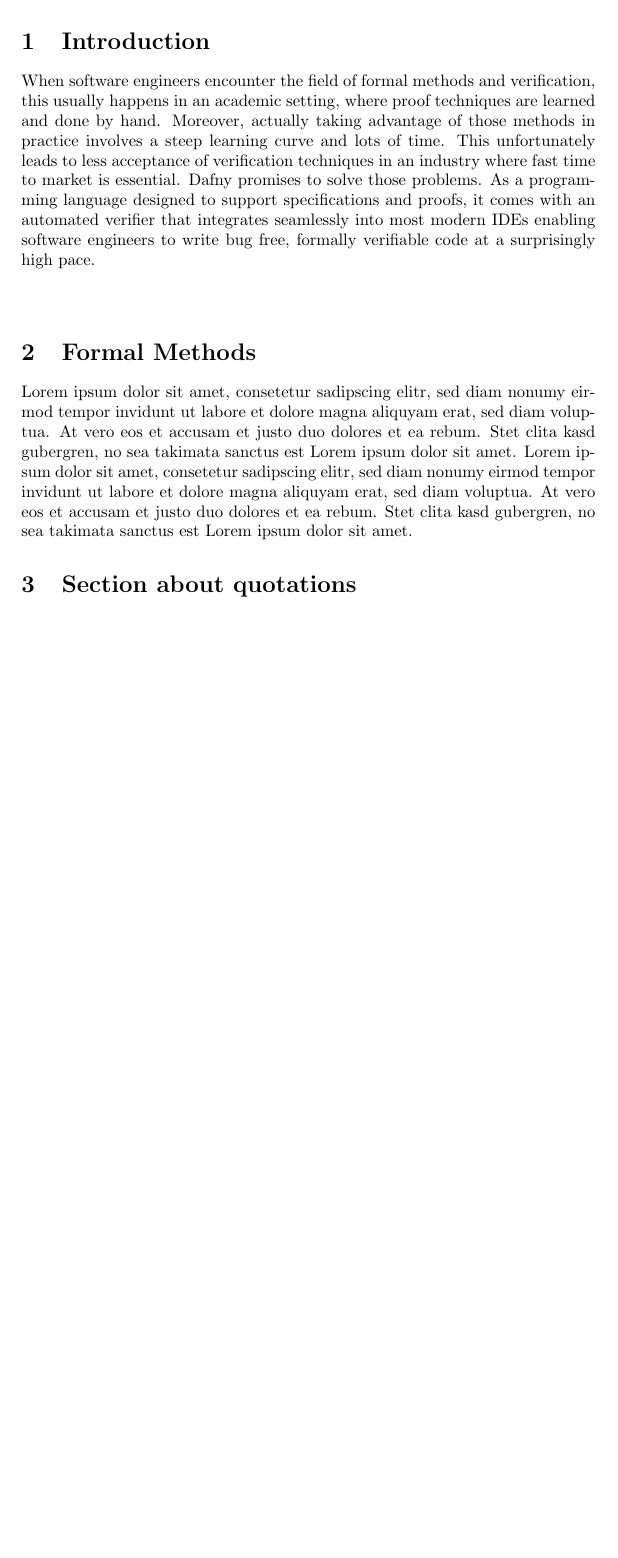
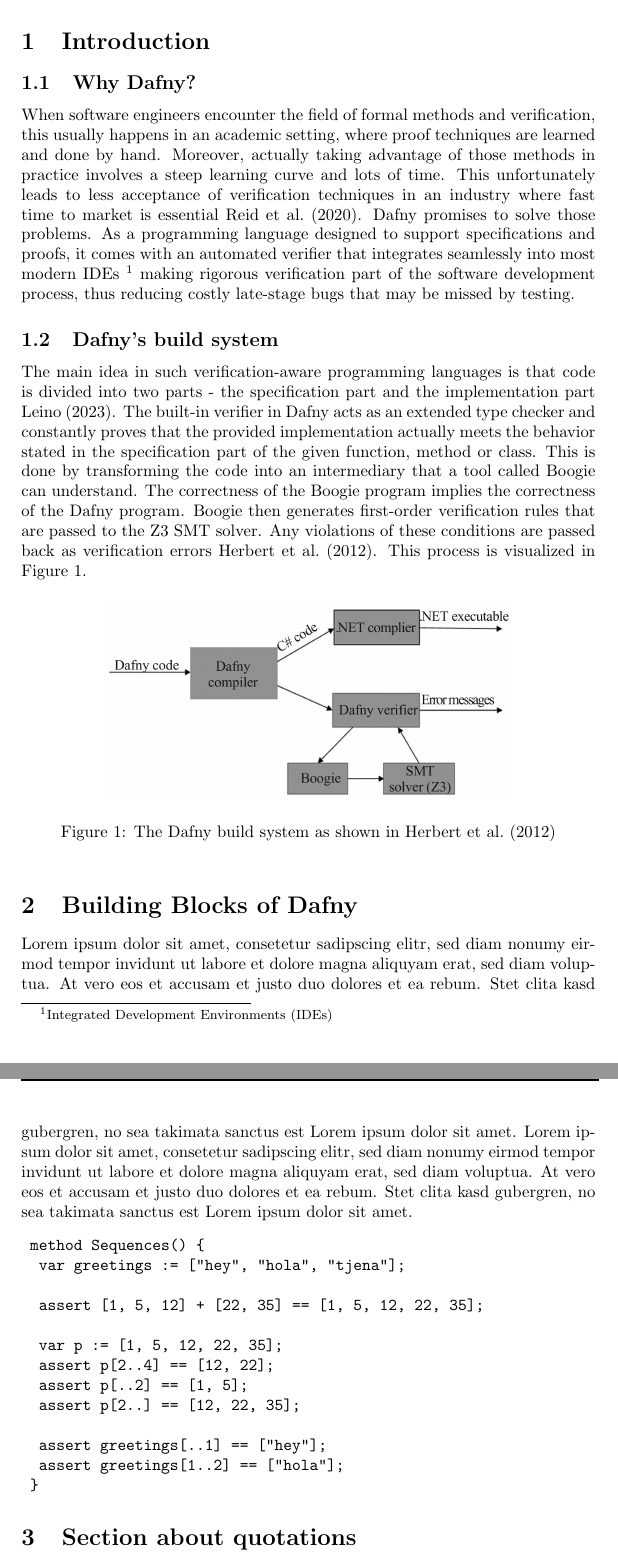
Before and after one commit to bkyuchuk/Dafny, a LaTeX paper (seminar-paper/verifying-imperative-prog-dafny.tex): part of page 3 of 6 before the commit and two parts of pages 3 and 4 of 7 after it, the two joined at a grey line, cut so that both start at the same text, the shorter picture padded with empty space. Compiled offline with pdfLaTeX.

Commit message:
Progress on Introduction and Build System

```diff
--- a/seminar-paper/verifying-imperative-prog-dafny.tex
+++ b/seminar-paper/verifying-imperative-prog-dafny.tex
@@ -61,23 +61,64 @@
 
 \section{Introduction} % (fold)
 \label{sec:introduction}
+\subsection{Why Dafny?}
 When software engineers encounter the field of formal methods and verification, this usually happens
 in an academic setting, where proof techniques are learned and done by hand. Moreover, actually taking advantage
 of those methods in practice involves a steep learning curve and lots of time. This unfortunately leads to less
 acceptance of verification techniques in
-an industry where fast time to market is essential. Dafny promises to solve those problems. As a programming
+an industry where fast time to market is essential \cite{reid2020makingformalmethodsnormal}. Dafny promises to solve those problems. As a programming
 language designed to support specifications and proofs, it comes with an automated verifier that integrates
-seamlessly into most modern IDEs enabling software engineers to write bug free,
-formally verifiable code at a surprisingly high pace.\\
-\\
+seamlessly into most modern IDEs \footnote{Integrated Development Environments (IDEs)} making rigorous verification part of the software development process,
+thus reducing costly late-stage bugs that may be missed by testing.
+
+\subsection{Dafny's build system}
+The main idea in such verification-aware programming languages is that code is divided into two parts - the
+specification part and the implementation part \cite{leino2023program}. The built-in verifier in Dafny acts as an
+extended type checker and constantly proves that the provided implementation actually meets the behavior stated in
+the specification part of the given function, method or class. This is done by transforming the code into an intermediary
+that a tool called Boogie can understand. The correctness of the Boogie program implies the correctness of the
+Dafny program. Boogie then generates first-order verification rules that are passed to the
+Z3 SMT solver. Any violations of these conditions are passed back as verification errors \cite{Herbert2012}. This
+process is visualized in Figure \ref{fig:build-system}.
+\begin{figure}[h]
+	\centering
+	\includegraphics[width=0.7\textwidth]{images/dafny-infra.jpg}
+	\caption{The Dafny build system as shown in \cite{Herbert2012}}
+	\label{fig:build-system}
+\end{figure}
+
 %This work assumes the reader is familiarized with the fundamentals of program-semantics such as Floyd logic and
 %Hoare triples, as they will be needed to explain Dafny more effectively.
-%weakest
-%precondition $\mathcal{WP}$ and strongest postcondition $\mathcal{SP}$ of a program statement.
+%weakest precondition $\mathcal{WP}$ and strongest postcondition $\mathcal{SP}$ of a program statement.
+% Building blocks of Dafny
+% Recursion and termination
+% Inductive datatypes
+% Searching & modifying arrays
+% Dynamic Frames
+\section{Building Blocks of Dafny} % (fold)
+\label{sec:foundations}
+Lorem ipsum dolor sit amet, consetetur sadipscing elitr, sed diam nonumy eirmod tempor invidunt ut labore
+et dolore magna aliquyam erat, sed diam voluptua. At vero eos et accusam et justo duo dolores et ea rebum.
+Stet clita kasd gubergren, no sea takimata sanctus est Lorem ipsum dolor sit amet. Lorem ipsum dolor sit amet,
+consetetur sadipscing elitr, sed diam nonumy eirmod tempor invidunt ut labore et dolore magna aliquyam erat,
+sed diam voluptua. At vero eos et accusam et justo duo dolores et ea rebum. Stet clita kasd gubergren,
+no sea takimata sanctus est Lorem ipsum dolor sit amet.
+\begin{verbatim}
+	method Sequences() {
+		var greetings := ["hey", "hola", "tjena"];
 
-\section{Formal Methods} % (fold)
-\label{sec:foundations}
-Lorem ipsum dolor sit amet, consetetur sadipscing elitr, sed diam nonumy eirmod tempor invidunt ut labore et dolore magna aliquyam erat, sed diam voluptua. At vero eos et accusam et justo duo dolores et ea rebum. Stet clita kasd gubergren, no sea takimata sanctus est Lorem ipsum dolor sit amet. Lorem ipsum dolor sit amet, consetetur sadipscing elitr, sed diam nonumy eirmod tempor invidunt ut labore et dolore magna aliquyam erat, sed diam voluptua. At vero eos et accusam et justo duo dolores et ea rebum. Stet clita kasd gubergren, no sea takimata sanctus est Lorem ipsum dolor sit amet.
+		assert [1, 5, 12] + [22, 35] == [1, 5, 12, 22, 35];
+
+		var p := [1, 5, 12, 22, 35];
+		assert p[2..4] == [12, 22];
+		assert p[..2] == [1, 5];
+		assert p[2..] == [12, 22, 35];
+
+		assert greetings[..1] == ["hey"];
+		assert greetings[1..2] == ["hola"];
+	}
+\end{verbatim}
+
 
 \section{Section about quotations} % (fold)
 \label{sec:section_about_quotations}
```
Also changed, not shown: seminar-paper/references.bib (+30 -2 lines), seminar-paper/images/dafny-infra.jpg (added), seminar-paper/verifying-imperative-prog-dafny.bbl, seminar-paper/verifying-imperative-prog-dafny.pdf, seminar-paper/verifying-imperative-prog-dafny.tex (7 more changed lines), 10 other files.
